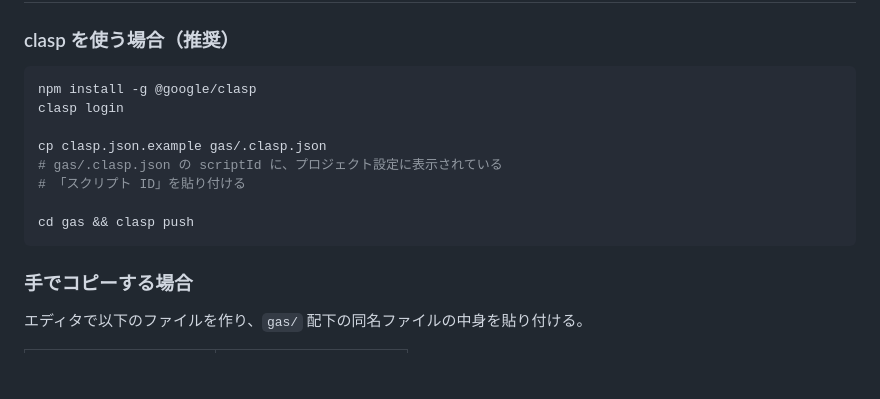
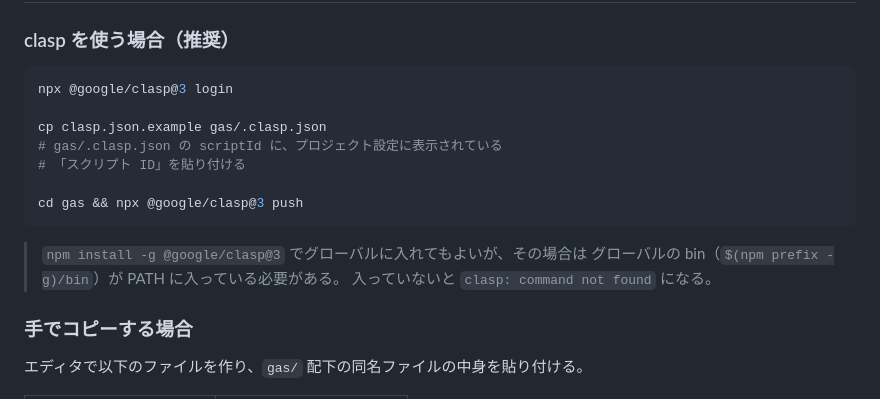
Before and after one commit to s-kitamoto/English_studing, a Markdown page: docs/SETUP.md, the part around the change. Rendered like a GitHub page; blank space fills up the shorter version.

````diff
--- a/docs/SETUP.md
+++ b/docs/SETUP.md
@@ -21,15 +21,18 @@ WebApp だけで動く状態にするまでの手順。所要 15〜20 分。
 ### clasp を使う場合（推奨）
 
 ```bash
-npm install -g @google/clasp
-clasp login
+npx @google/clasp@3 login
 
 cp clasp.json.example gas/.clasp.json
 # gas/.clasp.json の scriptId に、プロジェクト設定に表示されている
 # 「スクリプト ID」を貼り付ける
 
-cd gas && clasp push
+cd gas && npx @google/clasp@3 push
 ```
+
+> `npm install -g @google/clasp@3` でグローバルに入れてもよいが、その場合は
+> グローバルの bin（`$(npm prefix -g)/bin`）が PATH に入っている必要がある。
+> 入っていないと `clasp: command not found` になる。
 
 ### 手でコピーする場合
 
````
Also changed, not shown: docs/DEPLOY.md (+14 -5 lines).
